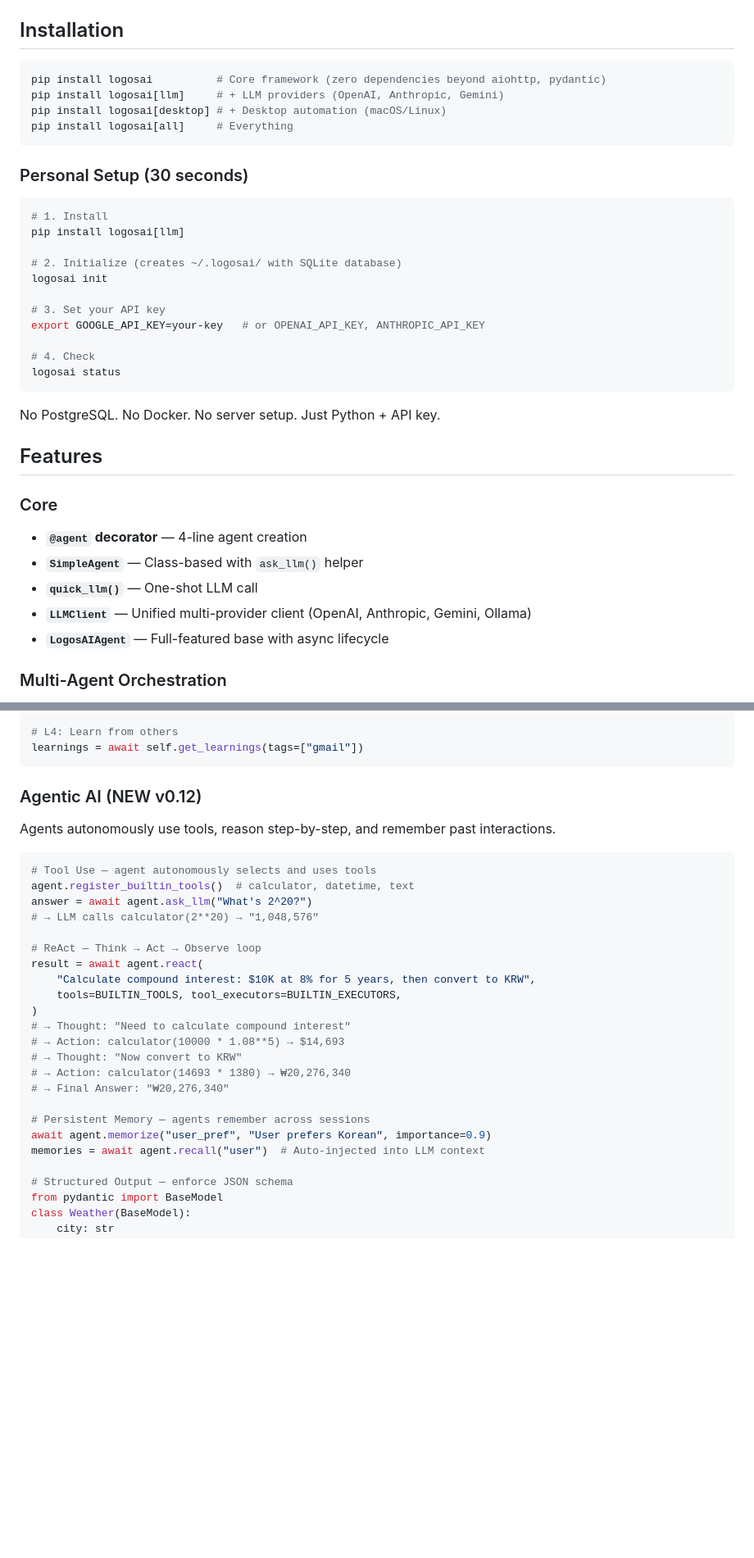
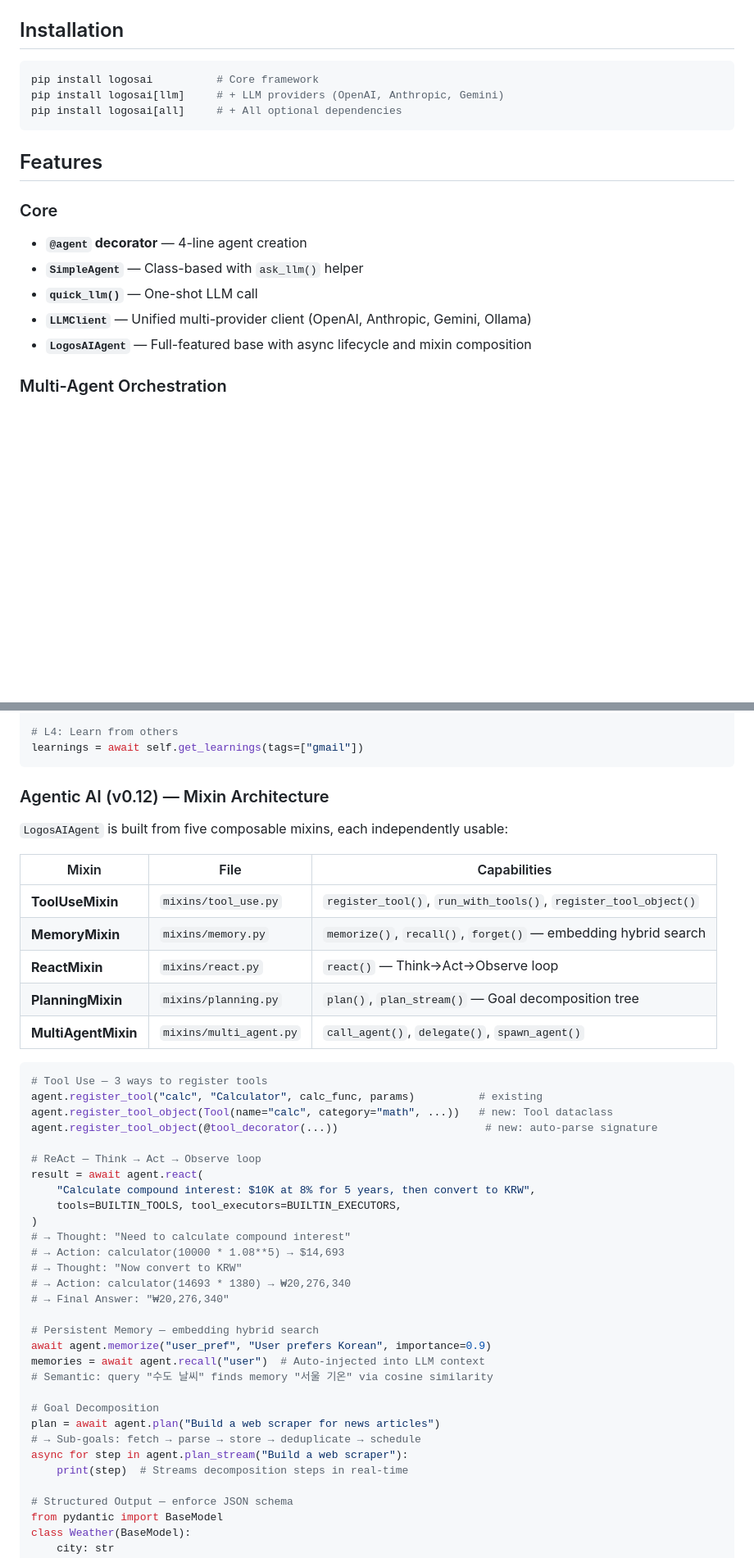
Before and after one commit to maior/logosai-framework, a Markdown page: README.md, 2 parts joined by grey strips. Shown at 82% size. Drawn GitHub-style; blank space fills up the shorter version.

````diff
--- a/README.md
+++ b/README.md
@@ -127,29 +129,10 @@ Supported: `openai`, `anthropic`, `google` (Gemini), `ollama`
 ## Installation
 
 ```bash
-pip install logosai          # Core framework (zero dependencies beyond aiohttp, pydantic)
+pip install logosai          # Core framework
 pip install logosai[llm]     # + LLM providers (OpenAI, Anthropic, Gemini)
-pip install logosai[desktop] # + Desktop automation (macOS/Linux)
-pip install logosai[all]     # Everything
+pip install logosai[all]     # + All optional dependencies
 ```
-
-### Personal Setup (30 seconds)
-
-```bash
-# 1. Install
-pip install logosai[llm]
-
-# 2. Initialize (creates ~/.logosai/ with SQLite database)
-logosai init
-
-# 3. Set your API key
-export GOOGLE_API_KEY=your-key   # or OPENAI_API_KEY, ANTHROPIC_API_KEY
-
-# 4. Check
-logosai status
-```
-
-No PostgreSQL. No Docker. No server setup. Just Python + API key.
 
 ## Features
 
@@ -158,7 +141,7 @@ No PostgreSQL. No Docker. No server setup. Just Python + API key.
 - **`SimpleAgent`** — Class-based with `ask_llm()` helper
 - **`quick_llm()`** — One-shot LLM call
 - **`LLMClient`** — Unified multi-provider client (OpenAI, Anthropic, Gemini, Ollama)
-- **`LogosAIAgent`** — Full-featured base with async lifecycle
+- **`LogosAIAgent`** — Full-featured base with async lifecycle and mixin composition
 
 ### Multi-Agent Orchestration
 - **SimpleACPServer** — Host agents with JSON-RPC + SSE streaming
@@ -196,15 +179,23 @@ await self.share_learning(
 learnings = await self.get_learnings(tags=["gmail"])
 ```
 
-### Agentic AI (NEW v0.12)
+### Agentic AI (v0.12) — Mixin Architecture
 
-Agents autonomously use tools, reason step-by-step, and remember past interactions.
+`LogosAIAgent` is built from five composable mixins, each independently usable:
+
+| Mixin | File | Capabilities |
+|-------|------|--------------|
+| **ToolUseMixin** | `mixins/tool_use.py` | `register_tool()`, `run_with_tools()`, `register_tool_object()` |
+| **MemoryMixin** | `mixins/memory.py` | `memorize()`, `recall()`, `forget()` — embedding hybrid search |
+| **ReactMixin** | `mixins/react.py` | `react()` — Think→Act→Observe loop |
+| **PlanningMixin** | `mixins/planning.py` | `plan()`, `plan_stream()` — Goal decomposition tree |
+| **MultiAgentMixin** | `mixins/multi_agent.py` | `call_agent()`, `delegate()`, `spawn_agent()` |
 
 ```python
-# Tool Use — agent autonomously selects and uses tools
-agent.register_builtin_tools()  # calculator, datetime, text
-answer = await agent.ask_llm("What's 2^20?")
-# → LLM calls calculator(2**20) → "1,048,576"
+# Tool Use — 3 ways to register tools
+agent.register_tool("calc", "Calculator", calc_func, params)          # existing
+agent.register_tool_object(Tool(name="calc", category="math", ...))   # new: Tool dataclass
+agent.register_tool_object(@tool_decorator(...))                       # new: auto-parse signature
 
 # ReAct — Think → Act → Observe loop
 result = await agent.react(
@@ -217,9 +208,16 @@ result = await agent.react(
 # → Action: calculator(14693 * 1380) → ₩20,276,340
 # → Final Answer: "₩20,276,340"
 
-# Persistent Memory — agents remember across sessions
+# Persistent Memory — embedding hybrid search
 await agent.memorize("user_pref", "User prefers Korean", importance=0.9)
 memories = await agent.recall("user")  # Auto-injected into LLM context
+# Semantic: query "수도 날씨" finds memory "서울 기온" via cosine similarity
+
+# Goal Decomposition
+plan = await agent.plan("Build a web scraper for news articles")
+# → Sub-goals: fetch → parse → store → deduplicate → schedule
+async for step in agent.plan_stream("Build a web scraper"):
+    print(step)  # Streams decomposition steps in real-time
 
 # Structured Output — enforce JSON schema
 from pydantic import BaseModel
````
Also changed, not shown: other parts of README.md (+83 -48 lines).
